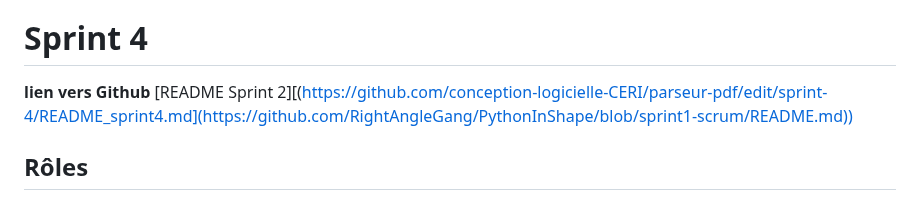
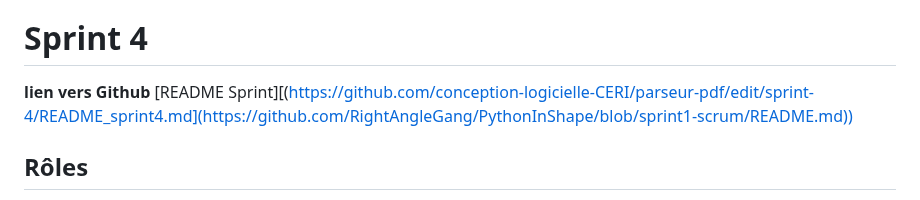
Before and after one commit to RightAngleGang/PythonInShape, a Markdown page: README.md, the part around the change. Rendered like a GitHub page.

Commit message:
Fix link format in README for Sprint 4

```diff
--- a/README.md
+++ b/README.md
@@ -10,7 +10,7 @@ CERI M1 IA PDDL - Projet de bibliothèque de calcul géométrique
 # Sprint 4
 
 **lien vers Github**
-[README Sprint 2][(https://github.com/conception-logicielle-CERI/parseur-pdf/edit/sprint-4/README_sprint4.md](https://github.com/RightAngleGang/PythonInShape/blob/sprint1-scrum/README.md))
+[README Sprint][(https://github.com/conception-logicielle-CERI/parseur-pdf/edit/sprint-4/README_sprint4.md](https://github.com/RightAngleGang/PythonInShape/blob/sprint1-scrum/README.md))
 
 ## **Rôles**
 
```
